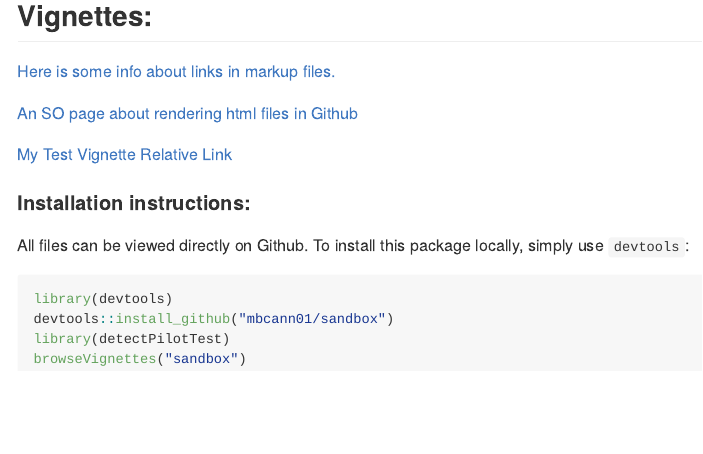
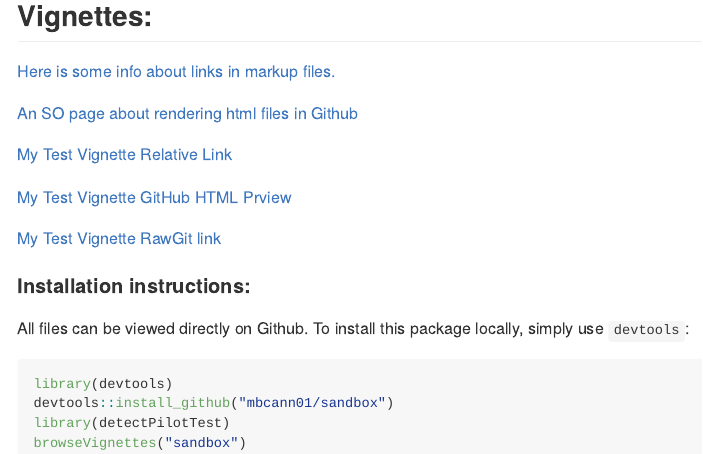
Before and after one commit to brad-cannell/sandbox, an R Markdown document (README.Rmd): the page in a window 1100 px wide, from 230 px down. The pictures show the output file README.md that the author committed with the source, drawn offline in the style of GitHub.

Commit message:
Updated vignette link in README. Added GitHub HTML Preview and RawGit.

```diff
--- a/README.Rmd
+++ b/README.Rmd
@@ -27,6 +27,10 @@ Just a sandbox for playing around...
 
 [My Test Vignette Relative Link](vignettes/my-vignette.html)
 
+[My Test Vignette GitHub HTML Prview](http://htmlpreview.github.com/?https://github.com/mbcann01/sandbox/blob/master/vignettes/my-vignette.html)
+
+[My Test Vignette RawGit link](https://rawgit.com/mbcann01/sandbox/master/vignettes/my-vignette.html)
+
 #### Installation instructions:
 
 All files can be viewed directly on Github. To install this package locally, simply use `devtools`:
```
Also changed, not shown: README.md.
